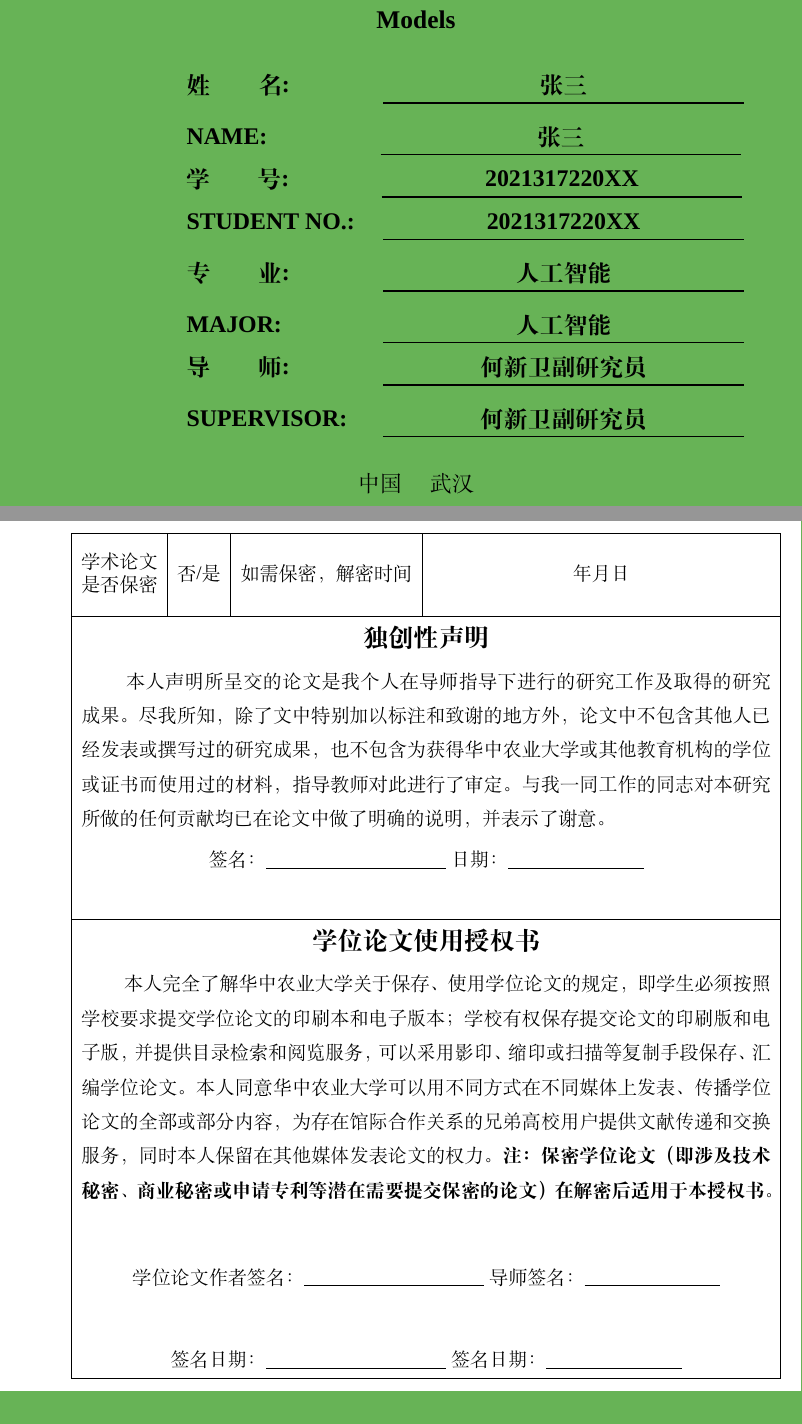
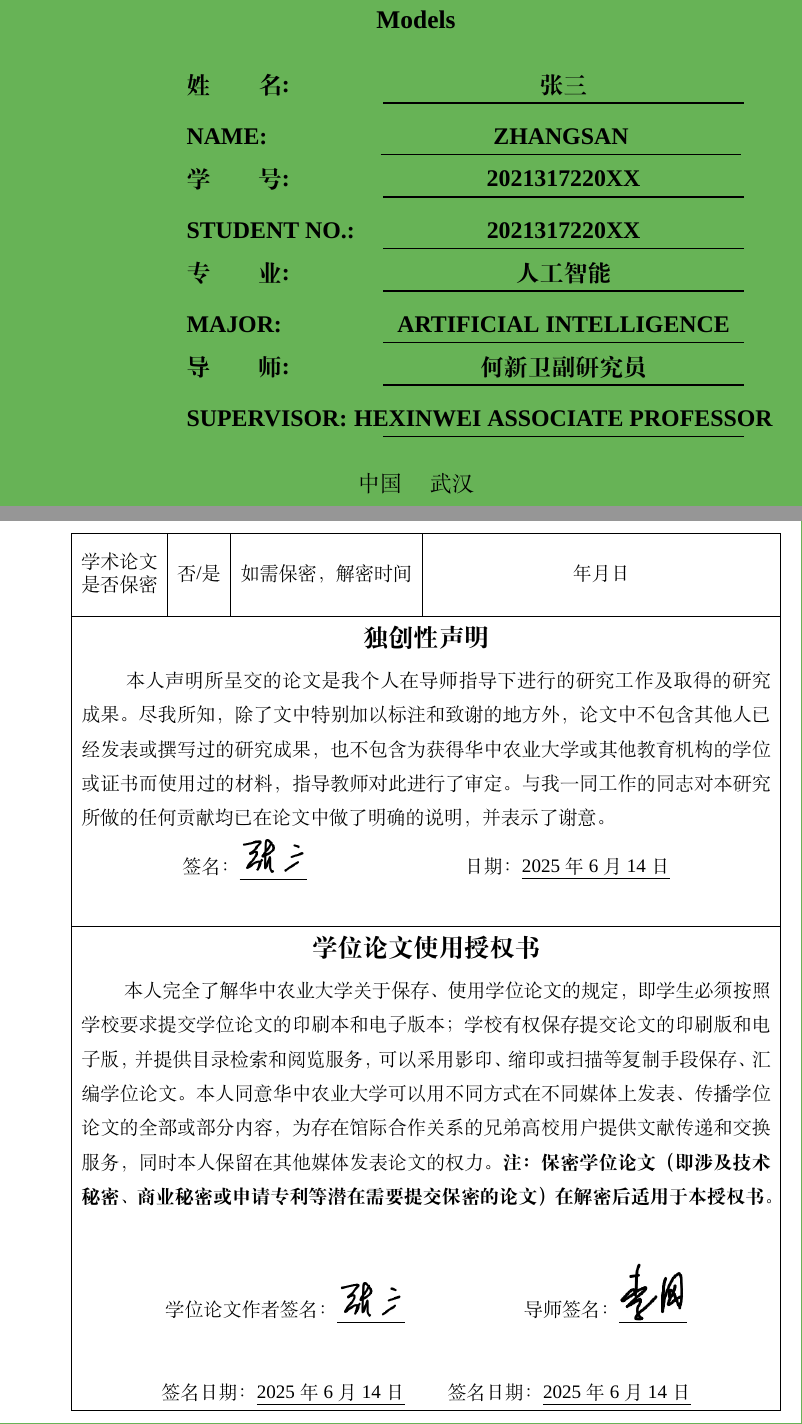
Before and after one commit to eriche2016/HZAU_UnderGraduateThesis_Template, a LaTeX document (main.tex, which reads HZAU.cls): two parts of pages 1 and 3 of 14, joined at a grey line, cut so that both start at the same text. Compiled offline with XeLaTeX; a missing font is replaced by an installed copy or a similar font.

Commit message:
增加签名页模版，并把要填写的信息放在在main.tex内

```diff
--- a/HZAU.cls
+++ b/HZAU.cls
@@ -147,7 +147,7 @@
 本人声明所呈交的论文是我个人在导师指导下进行的研究工作及取得的研究成果。尽我所知，除了文中特别加以标注和致谢的地方外，论文中不包含其他人已经发表或撰写过的研究成果，也不包含为获得华中农业大学或其他教育机构的学位或证书而使用过的材料，指导教师对此进行了审定。与我一同工作的同志对本研究所做的任何贡献均已在论文中做了明确的说明，并表示了谢意。
     } \\
     \multicolumn{4}{|c|}{
-      签名：\underline{\hspace{4cm}} 日期：\underline{\hspace{3cm}}
+      签名：\underline{\raisebox{-0.5ex}{\includegraphics[width=1.5cm]{\authorSignature}}} \quad \quad \quad \quad \quad \quad \quad \quad 日期：\underline{\signatureDate}
     } \\
      \multicolumn{4}{|c|}{}  \\
     \hline
@@ -159,11 +159,11 @@
       \vspace{0.6em}
     } \\
     \multicolumn{4}{|c|}{
-     学位论文作者签名：\underline{\hspace{4cm}} 导师签名：\underline{\hspace{3cm}}
+     学位论文作者签名：\underline{\raisebox{-0.5ex}{\includegraphics[width=1.5cm]{\authorSignature}}} \quad \quad \quad \quad \quad \quad 导师签名：\underline{\raisebox{-0.5ex}{\includegraphics[width=1.5cm]{\mentorSignature}}}
     } \\
         \multicolumn{4}{|c|}{}  \\
         \multicolumn{4}{|c|}{
-     签名日期：\underline{\hspace{4cm}} 签名日期：\underline{\hspace{3cm}}
+     签名日期：\underline{\signatureDate} \quad \quad 签名日期：\underline{\signatureDate}
     } \\
     \hline
   \end{tabular}
@@ -384,7 +384,7 @@
     % 添加 2 个汉字宽度的垂直间距
 
     \centering
-    \includegraphics[width=0.8\textwidth]{HZAU.png}
+    \includegraphics[width=0.8\textwidth]{./Fig/HZAU.png}
     % 插入校徽图片，文件名为 `HZAU.png`
     % \quad \quad \quad
     % 添加一些水平间距
@@ -413,25 +413,24 @@
         \infobox{ \zihao{-3}\songti{姓\hphantom{空白}名:\quad \quad \quad}}{\yourName}
         % 生成“姓名”信息框，内容为 `\yourName`
         \vspace{-0.2cm}
-        \infobox{ \zihao{-3}\songti{NAME:\quad \quad \quad \quad}}{\yourName}
+        \infobox{ \zihao{-3}\songti{NAME:\quad \quad \quad \quad}}{\yourNameEn}
         % 生成“姓名”信息框，内容为 `\yourName`
 
         \infobox{ \zihao{-3}\songti{学\hphantom{空白}号:\quad \quad  \enskip \enskip}}{\studentID}
         \vspace{-0.2cm}
         % 生成“学号”信息框，内容为 `\studentID`
-
          \infobox{ \zihao{-3}\songti{STUDENT NO.:\;}}{\studentID}
         % 生成“学号”信息框，内容为 `\studentID`
 
         \infobox{ \zihao{-3}\songti{专\hphantom{空白}业:\quad \quad \quad }}{\yourMajor}
         \vspace{-0.2cm}
         % 生成“专业”信息框，内容为 `\yourMajor`
-        \infobox{ \zihao{-3}\songti{MAJOR:\quad \quad \quad \enskip}}{\yourMajor}
+        \infobox{ \zihao{-3}\songti{MAJOR:\quad \quad \quad \enskip}}{\yourMajorEn}
         % 生成“专业”信息框，内容为 `\yourMajor`
 
-        \infobox{ \zihao{-3}\songti{导\hphantom{空白}师:\quad \quad \quad}}{\yourMentor \yourjob}
+        \infobox{ \zihao{-3}\songti{导\hphantom{空白}师:\quad \quad \quad}}{\yourMentor \Mentorjob}
         \vspace{-0.2cm}
-        \infobox{ \zihao{-3}\songti{SUPERVISOR: \enskip}}{\yourMentor \yourjob}
+        \infobox{ \zihao{-3}\songti{SUPERVISOR: \enskip}}{\yourMentorEn~\MentorjobEn}
 
 
         % 生成“专业”信息框，内容为 `\yourMajor`
@@ -449,7 +448,7 @@
 
     \centering \zihao{4} \songti{\yourDateC}
 
-       \centering \zihao{4} \songti{\yourDateE}
+       \centering \zihao{4} \songti{\yourDateEn}
 
   \end{titlepage}
   \nopagecolor % 回复
@@ -521,7 +520,7 @@
         % 生成“专业”信息框，内容为 `\yourMajor`
 
         \infobox{ \mdseries\zihao{-3}\songti{指导教师
-:}}{\yourMentor \yourjob}
+:}}{\yourMentor \Mentorjob}
 
     \end{spacing}
 
--- a/main.tex
+++ b/main.tex
@@ -52,17 +52,27 @@
 
 \newcommand{\thesisTitleE}{Open-Set 3D Representation Learning Based on Large Vision Models}
 
+%====================================================
 %%%%%%%%%%%%%%请在这里填写你的个人信息
+%====================================================
 \newcommand{\yourMajor}{人工智能}  %专业
+\newcommand{\yourMajorEn}{ARTIFICIAL INTELLIGENCE}  %专业
 \newcommand{\yourName}{张三}     %名字
+\newcommand{\yourNameEn}{ZHANGSAN}     %名字
 \newcommand{\yourMentor}{何新卫}        %导师
-\newcommand{\yourjob}{副研究员}           %职称
+\newcommand{\yourMentorEn}{HEXINWEI}        %导师
+\newcommand{\Mentorjob}{副研究员}           %职称
+\newcommand{\MentorjobEn}{ASSOCIATE PROFESSOR}           %职称
 \newcommand{\studentID}{2021317220XX}   %学号
 \newcommand{\yourDateC}{二〇二五年六月}
-\newcommand{\yourDateE}{JUNE，2025}
-%%
-\newcommand{\yourClass}{人工智能2101}        %导师
+\newcommand{\yourDateEn}{JUNE，2025}
+\newcommand{\yourClass}{人工智能2101}
 \newcommand{\yourDegree}{工学学士学位}
+\newcommand{\signatureDate}{2025年6月14日}
+%% 记得提交最终版本时找自己导师要签名、以及自己的签名，补上这里的签名！！！
+\newcommand{\authorSignature}{Fig/author_signature.png}
+\newcommand{\mentorSignature}{Fig/mentor_signature.png}
+%====================================================
 
 \begin{document}
 
```
Also changed, not shown: Fig/HZAU.png (renamed from HZAU.png), Fig/author_signature.png (added), Fig/mentor_signature.png (added).
